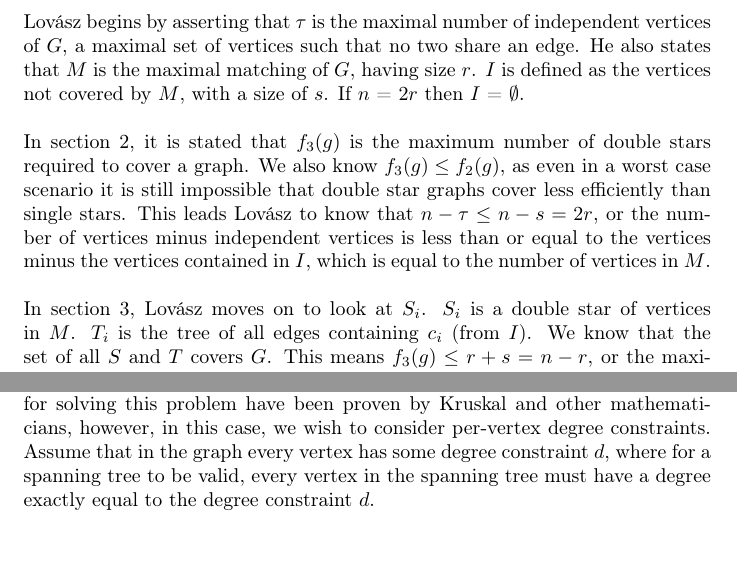
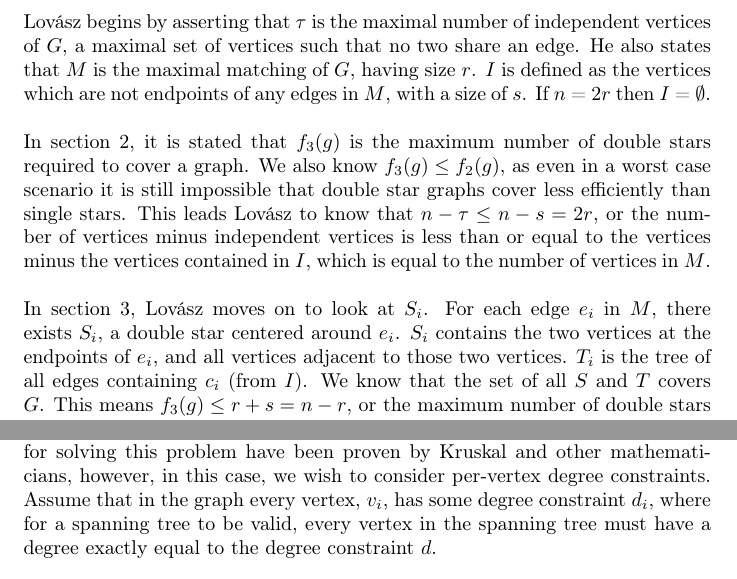
Before and after one commit to samuelbchase/SeniorProject, a LaTeX document (SeniorProject.tex): two parts of pages 3 and 7 of 10, joined at a grey line, cut so that both start at the same text. Compiled offline with pdfLaTeX.

Commit message:
More revisions

```diff
--- a/SeniorProject.tex
+++ b/SeniorProject.tex
@@ -25,7 +25,8 @@ sorting=ynt,
 
 \author{Samuel Chase}
 \date{2018 June \linebreak\linebreak
-	\small{California Polytechnic State University, San Luis Obispo \linebreak\linebreak
+	\small{Written under the supervision of Dr. Theresa Migler-VonDollen\linebreak\linebreak
+	California Polytechnic State University, San Luis Obispo \linebreak\linebreak
 	Department of Computer Science and Software Engineering \linebreak\linebreak
 	© 2018 Samuel Chase}}
 
@@ -51,11 +52,11 @@ sorting=ynt,
 	Double stars also have the interesting property of being able to cover graphs incredibly quickly. In fact, a graph of $n$ vertices be covered by a greedy algorithm taking at most $2n/3$ steps. All that is required to cover a graph with double stars is to find a maximal matching of edges, a set of edges $E$ such that no edge can be added without touching a vertex already touched by $E$. Then, add double stars centered around those edges, where the two vertices connected to the edge are individual single stars. Lov\'asz has proved that at most $2n/3$ double stars are required to cover a graph. This paper will discuss the key determinants in a maximal double-star cover, as well as provide an example of such covers on simple graphs.
 	\subsection{Algorithm Overview}
 
-	Lov\'asz begins by asserting that $\tau$ is the maximal number of independent vertices of $G$, a maximal set of vertices such that no two share an edge. He also states that $M$ is the maximal matching of $G$, having size $r$. $I$ is defined as the vertices not covered by $M$, with a size of $s$. If $n$ = $2r$ then $I$ = $\emptyset$.
+	Lov\'asz begins by asserting that $\tau$ is the maximal number of independent vertices of $G$, a maximal set of vertices such that no two share an edge. He also states that $M$ is the maximal matching of $G$, having size $r$. $I$ is defined as the vertices which are not endpoints of any edges in $M$, with a size of $s$. If $n$ = $2r$ then $I$ = $\emptyset$.
 	\\\\
 	In section 2, it is stated that $f_{3}(g)$ is the maximum number of double stars required to cover a graph. We also know $f_{3}(g) \leq f_{2}(g)$, as even in a worst case scenario it is still impossible that double star graphs cover less efficiently than single stars. This leads Lov\'asz to know that $n-\tau \leq n-s = 2r$, or the number of vertices minus independent vertices is less than or equal to the vertices minus the vertices contained in $I$, which is equal to the number of vertices in $M$.
 	\\\\
-	In section 3, Lov\'asz moves on to look at $S_{i}$. $S_{i}$ is a double star of vertices in $M$. $T_{i}$ is the tree of all edges containing $c_{i}$ (from $I$). We know that the set of all $S$ and $T$ covers $G$. This means $f_{3}(g) \leq r + s = n - r$, or the maximum number of double stars required to cover a graph is less than or equal to the size of $M$ plus the size of $I$. This is equal to the size of $G$ minus the size of $M$.
+	In section 3, Lov\'asz moves on to look at $S_{i}$. For each edge $e_{i}$ in $M$, there exists $S_{i}$, a double star centered around $e_{i}$. $S_{i}$ contains the two vertices at the endpoints of $e_{i}$, and all vertices adjacent to those two vertices. $T_{i}$ is the tree of all edges containing $c_{i}$ (from $I$). We know that the set of all $S$ and $T$ covers $G$. This means $f_{3}(g) \leq r + s = n - r$, or the maximum number of double stars required to cover a graph is less than or equal to the size of $M$ plus the size of $I$. This is equal to the size of $G$ minus the size of $M$.
 	\\\\
 	Combining what is learned in section 4 we are able to prove Lov\'asz's theorem, that $f_{3}(g) \leq 2n/3$.
 
@@ -106,7 +107,7 @@ sorting=ynt,
 	\section{Spanning trees in connected graphs with per-vertex degree constraints}
 	\subsection{Algorithm Overview}
 	Assume that we wish to create a spanning tree for a graph. Correct algorithms for solving this problem have been proven by Kruskal and other
-	mathematicians, however, in this case, we wish to consider per-vertex degree constraints. Assume that in the graph every vertex has some degree constraint $d$,
+	mathematicians, however, in this case, we wish to consider per-vertex degree constraints. Assume that in the graph every vertex, $v_{i}$, has some degree constraint $d_{i}$,
 	where for a spanning tree to be valid, every vertex in the spanning tree must have a degree exactly equal to the degree constraint $d$.
 	\\\\\\\\
 
```
Also changed, not shown: SeniorProject.pdf, SeniorProject.tex (2 more changed lines).
